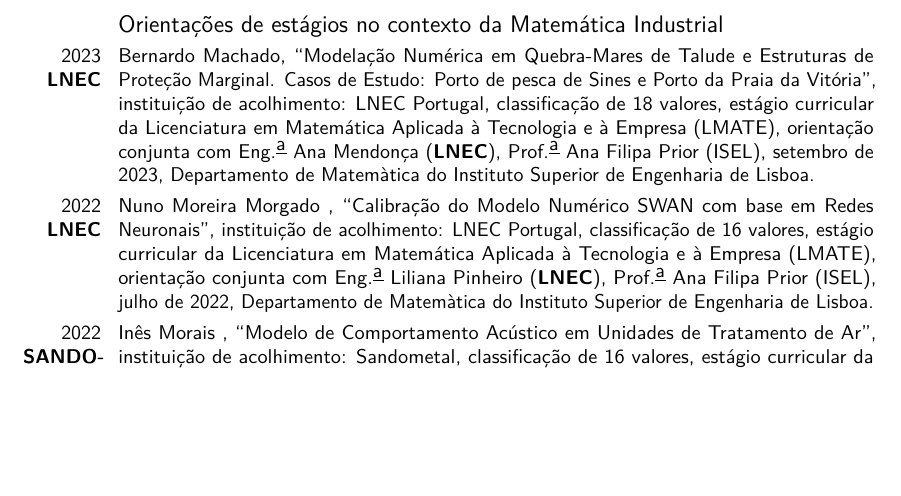
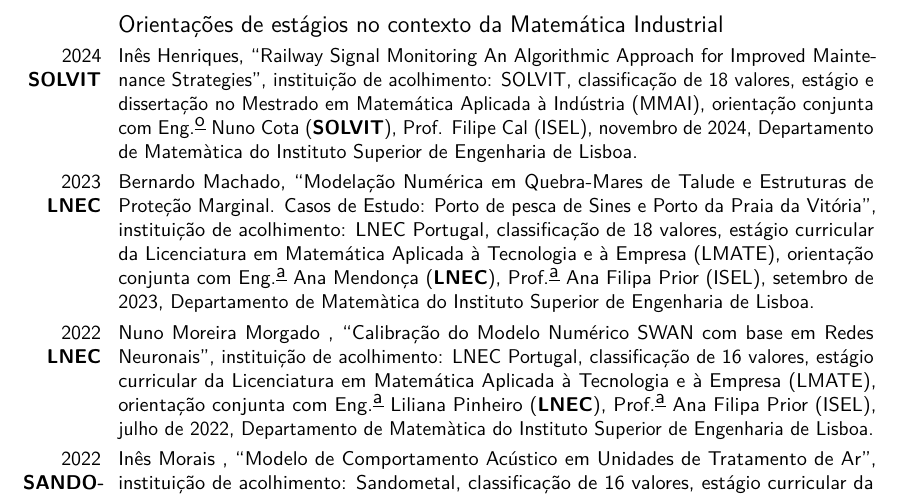
Before and after one commit to ndlopes-github/CV, a LaTeX CV (NunoLopesCV.tex): part of page 7 of 10, cut so that both start at the same text, the shorter picture padded with empty space. Compiled offline with pdfLaTeX.

Commit message:
Orientacao INES HENRIQUES

```diff
--- a/NunoLopesCV.tex
+++ b/NunoLopesCV.tex
@@ -508,6 +508,12 @@ Instituto Superior de Engenharia de Lisboa}, novembro de 2015.}
   a dezembro de 2015.}
 \newpage
 \subsection{Orientações de estágios no contexto da Matemática Industrial}
+\cvline{2024\\ \textbf{SOLVIT}}{Inês Henriques, ``Railway Signal Monitoring An Algorithmic Approach for Improved Maintenance Strategies'', instituição de
+ acolhimento: SOLVIT, classificação de 18 valores, estágio e dissertação no Mestrado em Matemática Aplicada à Indústria (MMAI),
+ orientação conjunta com Eng.$^{\underline{\mbox{o}}}$ Nuno Cota (\textbf{SOLVIT}),
+ Prof. Filipe Cal (ISEL), novembro de 2024,
+ Departamento de Matemàtica do Instituto Superior de Engenharia de
+ Lisboa.}
 \cvline{2023\\ \textbf{LNEC}}{Bernardo Machado, ``Modelação Numérica em Quebra-Mares de
 Talude e Estruturas de Proteção Marginal.
 Casos de Estudo: Porto de pesca de Sines e
```
